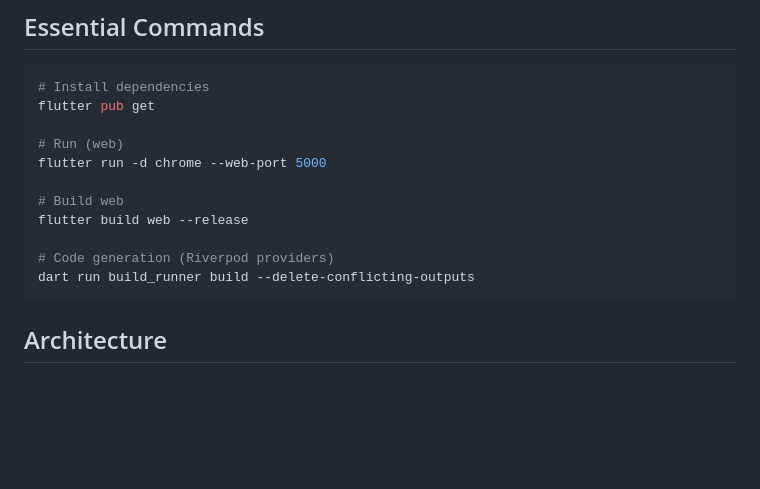
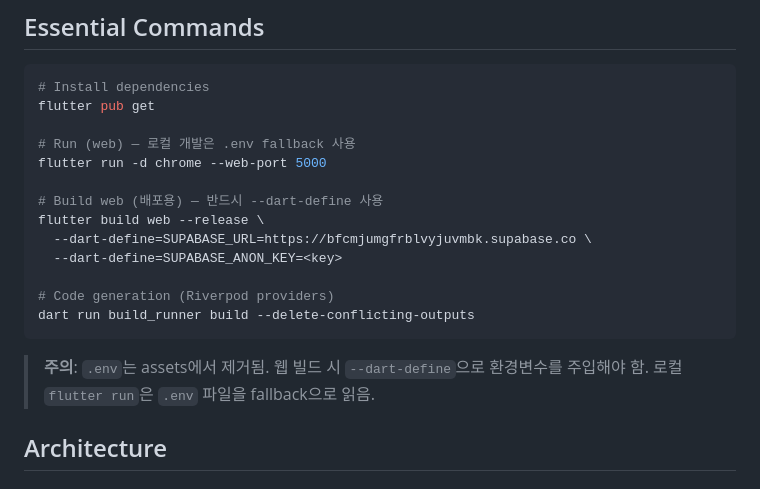
Before and after one commit to moacoms/golfearn-pro, a Markdown page: CLAUDE.md, the part around the change. Rendered like a GitHub page; blank space fills up the shorter version.

Commit message:
docs: CLAUDE.md 빌드 명령어 업데이트 — dart-define 방식 반영
Co-Authored-By: Claude Opus 4.6 (1M context) <noreply@anthropic.com>

````diff
--- a/CLAUDE.md
+++ b/CLAUDE.md
@@ -17,15 +17,20 @@ Supabase 백엔드를 Golfearn 웹 프로젝트(golfearn.com)와 공유합니다
 # Install dependencies
 flutter pub get
 
-# Run (web)
+# Run (web) — 로컬 개발은 .env fallback 사용
 flutter run -d chrome --web-port 5000
 
-# Build web
-flutter build web --release
+# Build web (배포용) — 반드시 --dart-define 사용
+flutter build web --release \
+  --dart-define=SUPABASE_URL=https://bfcmjumgfrblvyjuvmbk.supabase.co \
+  --dart-define=SUPABASE_ANON_KEY=<key>
 
 # Code generation (Riverpod providers)
 dart run build_runner build --delete-conflicting-outputs
 ```
+
+> **주의**: `.env`는 assets에서 제거됨. 웹 빌드 시 `--dart-define`으로 환경변수를 주입해야 함.
+> 로컬 `flutter run`은 `.env` 파일을 fallback으로 읽음.
 
 ## Architecture
 
````
